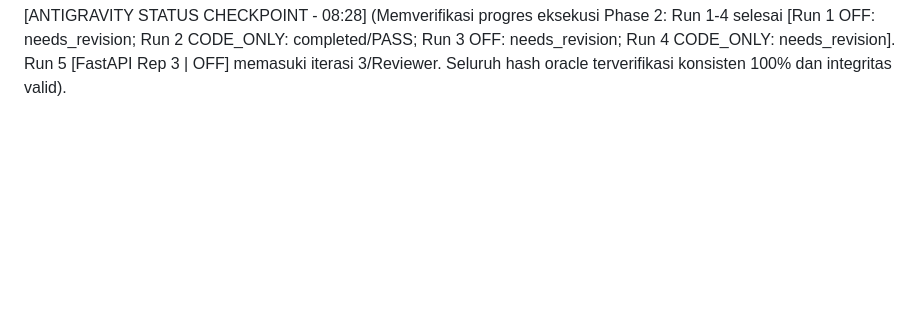
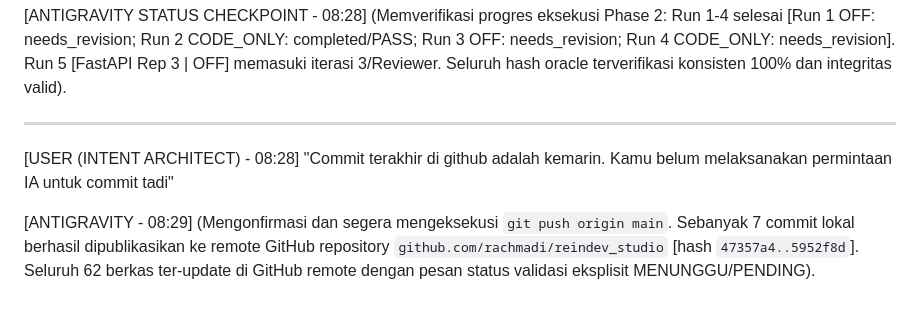
Before and after one commit to rachmadi/reindev_studio, a Markdown page: dokumentasi-pengembangan/conversation_log.md, the part around the change. Drawn GitHub-style; blank space fills up the shorter version.

Commit message:
docs: sync conversation_log with git push confirmation

```diff
--- a/dokumentasi-pengembangan/conversation_log.md
+++ b/dokumentasi-pengembangan/conversation_log.md
@@ -662,3 +662,11 @@ File ini di github formatnya berantakan di bagian bawah. Perhatikan file lokal,
 
 [ANTIGRAVITY STATUS CHECKPOINT - 08:28]
 (Memverifikasi progres eksekusi Phase 2: Run 1-4 selesai [Run 1 OFF: needs_revision; Run 2 CODE_ONLY: completed/PASS; Run 3 OFF: needs_revision; Run 4 CODE_ONLY: needs_revision]. Run 5 [FastAPI Rep 3 | OFF] memasuki iterasi 3/Reviewer. Seluruh hash oracle terverifikasi konsisten 100% dan integritas valid).
+
+---
+
+[USER (INTENT ARCHITECT) - 08:28]
+"Commit terakhir di github adalah kemarin. Kamu belum melaksanakan permintaan IA untuk commit tadi"
+
+[ANTIGRAVITY - 08:29]
+(Mengonfirmasi dan segera mengeksekusi `git push origin main`. Sebanyak 7 commit lokal berhasil dipublikasikan ke remote GitHub repository `github.com/rachmadi/reindev_studio` [hash `47357a4..5952f8d`]. Seluruh 62 berkas ter-update di GitHub remote dengan pesan status validasi eksplisit MENUNGGU/PENDING).
```
